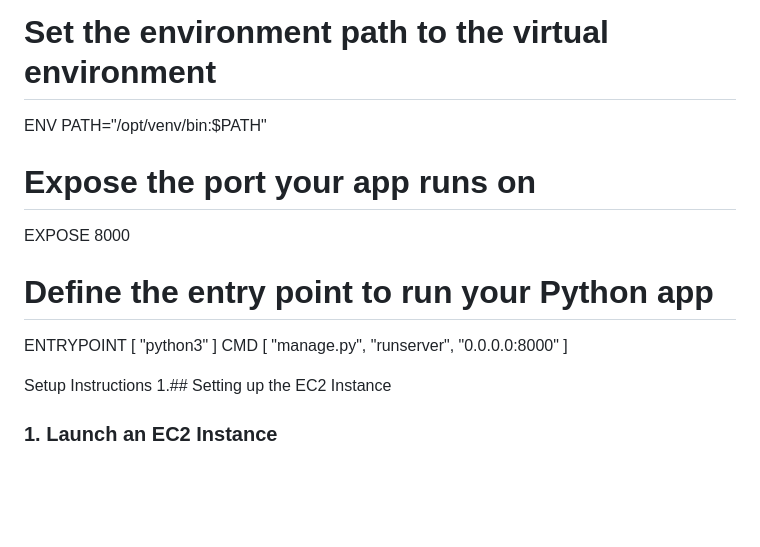
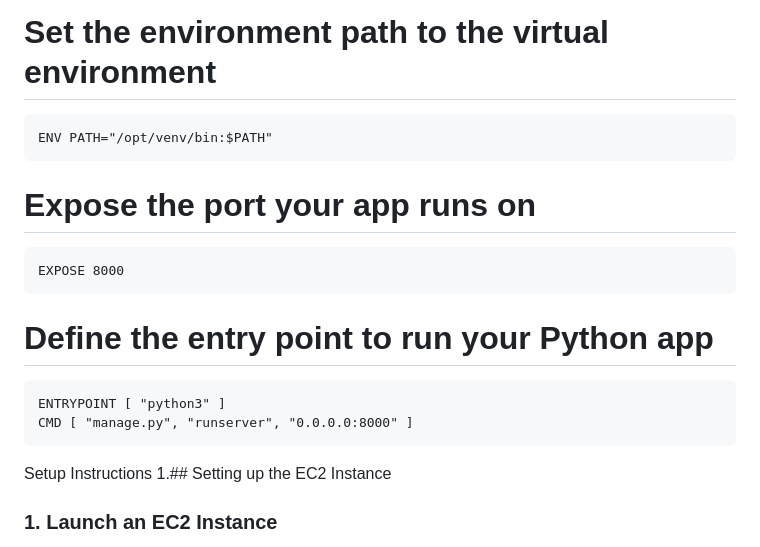
Before and after one commit to anjana2468/django-docker, a Markdown page: README.md, the part around the change printed below. GitHub-like rendering; blank space fills up the shorter version.

`````diff
--- a/README.md
+++ b/README.md
@@ -26,15 +30,19 @@ RUN python3 -m venv /opt/venv && \
     /opt/venv/bin/pip install -r requirements.txt
 ````
 # Set the environment path to the virtual environment
+```
 ENV PATH="/opt/venv/bin:$PATH"
+````
+# Expose the port your app runs on
 
-# Expose the port your app runs on
+```
 EXPOSE 8000
-
+```
 # Define the entry point to run your Python app
+```
 ENTRYPOINT [ "python3" ]
 CMD [ "manage.py", "runserver", "0.0.0.0:8000" ]
-
+````
 Setup Instructions
 1.## Setting up the EC2 Instance
 
`````
Also changed, not shown: other parts of README.md (+6 -2 lines).
